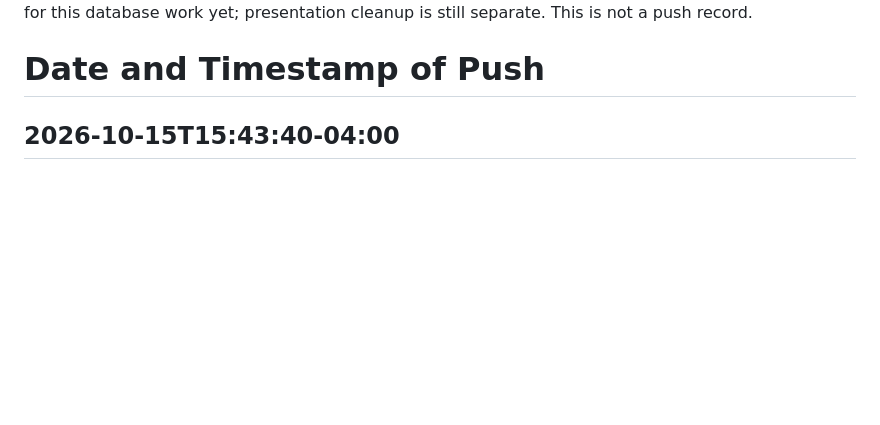
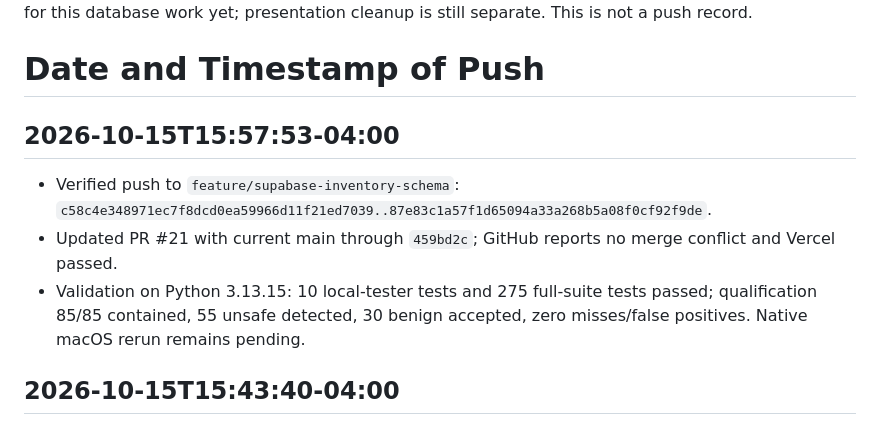
Before and after one commit to emmanuelID-cmd/Pharmacy-AGENT, a Markdown page: TEAM-REFERENCE.md, the part around the change. Rendered like a GitHub page; blank space fills up the shorter version.

Commit message:
docs(team): record verified PR #21 branch push
What changed:

- Record the verified October 15 branch push range, PR #21 update, Vercel status, and local validation evidence in TEAM-REFERENCE.md.

Why:

- Keep the shared handoff aligned with the completed tester fix and its verified publication history.

Collaboration:

- This is the project’s verified receipt for the local-tester collaboration; no implementation ownership or teammate status was inferred.

Boundaries:

- No application behavior, requirements, tests, or external service settings changed.

Validation:

- Confirmed the recorded timestamp and commit range against the verified push; timestamp order and whitespace checks passed.

```diff
--- a/TEAM-REFERENCE.md
+++ b/TEAM-REFERENCE.md
@@ -127,6 +127,12 @@ Approved dedicated backend login and database reader implemented independently o
 New read_store_inventory_database returns 20 rows through the real session pooler and preserves unverified/stale source evidence. The original file reader remains unchanged. 103 tests passed; actual login read succeeded and insert/update/delete/raw access/escalation probes were denied. See docs/database/BACKEND-READER.md. Dependencies are project-local and pinned. No Git publication for this database work yet; presentation cleanup is still separate. This is not a push record.
 
 # Date and Timestamp of Push
+
+## 2026-10-15T15:57:53-04:00
+
+- Verified push to `feature/supabase-inventory-schema`: `c58c4e348971ec7f8dcd0ea59966d11f21ed7039..87e83c1a57f1d65094a33a268b5a08f0cf92f9de`.
+- Updated PR #21 with current main through `459bd2c`; GitHub reports no merge conflict and Vercel passed.
+- Validation on Python 3.13.15: 10 local-tester tests and 275 full-suite tests passed; qualification 85/85 contained, 55 unsafe detected, 30 benign accepted, zero misses/false positives. Native macOS rerun remains pending.
 
 ## 2026-10-15T15:43:40-04:00
 
```
